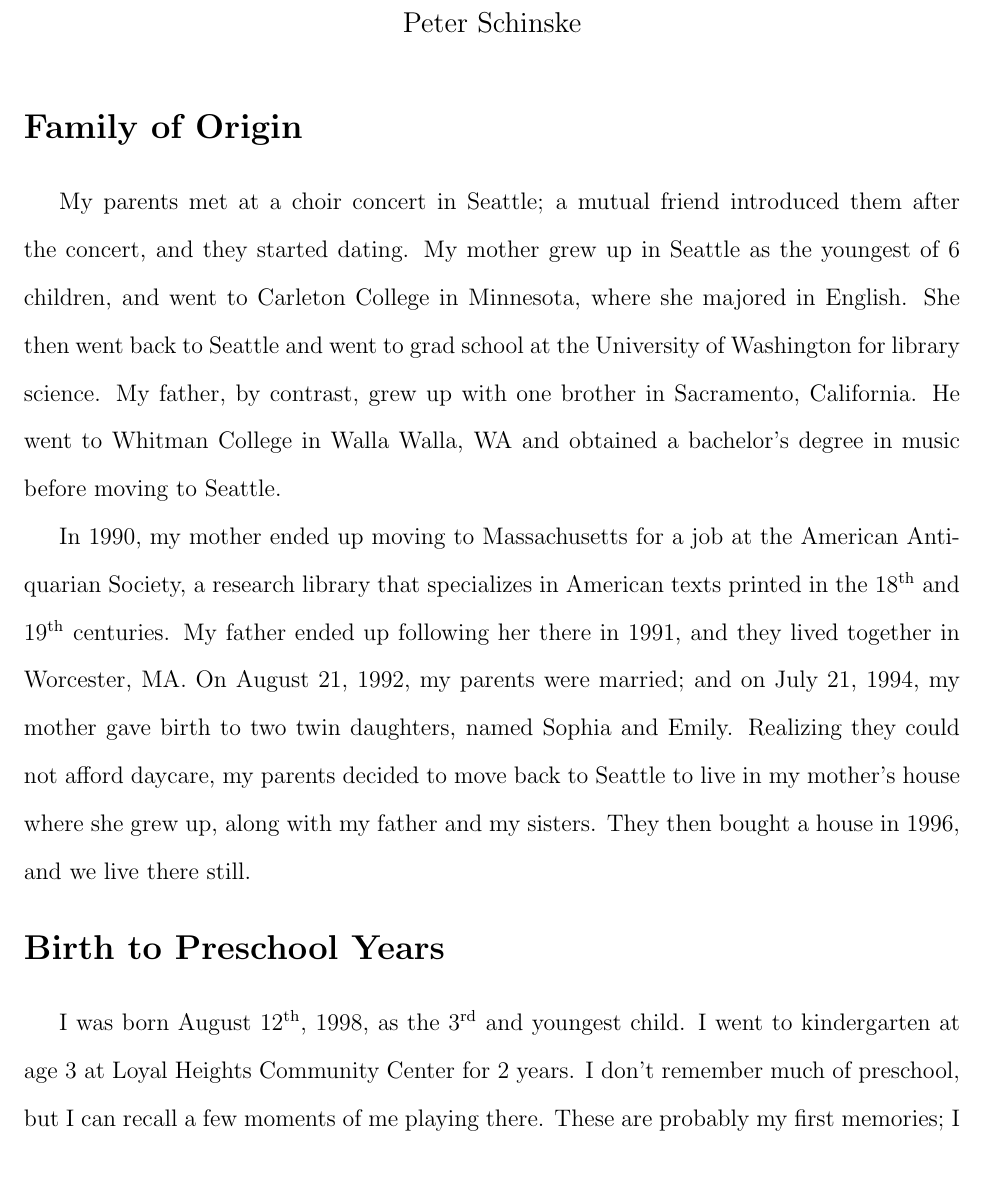
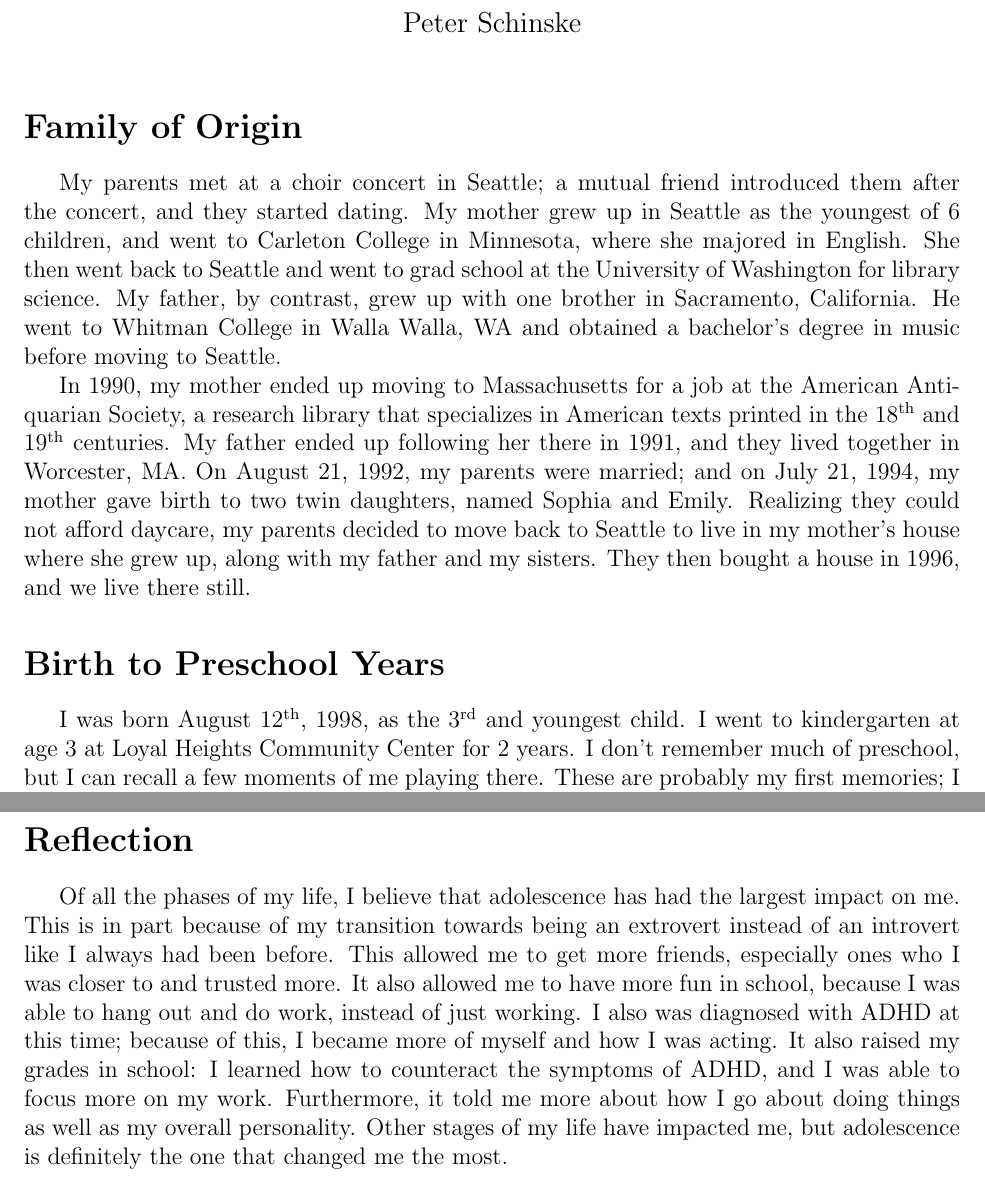
Before and after one commit to SatiricRug/LaTeX, a LaTeX document (autobiography.tex): part of page 1 of 4 before the commit and two parts of pages 1 and 4 of 4 after it, the two joined at a grey line, cut so that both start at the same text. Compiled offline with pdfLaTeX.

Commit message:
Added reflection

```diff
--- a/autobiography.tex
+++ b/autobiography.tex
@@ -1,6 +1,6 @@
 \documentclass[12pt, letter]{article}
 
-\usepackage{setspace}
+%\usepackage{setspace}
 \usepackage[margin=1in]{geometry}
 \usepackage{indentfirst}
 \usepackage{fancyhdr}
@@ -13,7 +13,7 @@
 	\renewcommand{\headrulewidth}{0pt}
 }
 
-\doublespacing
+%\doublespacing
 \pagestyle{plain}
 
 \title{\textbf{Autobiography}}
@@ -21,18 +21,17 @@
 \date{}
 
 \begin{document}
-	\singlespacing
+%	\singlespacing
 
 	\maketitle
 
 	\section*{Family of Origin}
 
-	\doublespacing
+%	\doublespacing
 
 	My parents met at a choir concert in Seattle; a mutual friend introduced them after the concert, and they started dating. My mother grew up in Seattle as the youngest of 6 children, and went to Carleton College in Minnesota, where she majored in English. She then went back to Seattle and went to grad school at the University of Washington for library science. My father, by contrast, grew up with one brother in Sacramento, California. He went to Whitman College in Walla Walla, WA and obtained a bachelor's degree in music before moving to Seattle.
 
 	In 1990, my mother ended up moving to Massachusetts for a job at the American Antiquarian Society, a research library that specializes in American texts printed in the \ss{18}{th} and \ss{19}{th} centuries. My father ended up following her there in 1991, and they lived together in Worcester, MA. On August 21, 1992, my parents were married; and on July 21, 1994, my mother gave birth to two twin daughters, named Sophia and Emily. Realizing they could not afford daycare, my parents decided to move back to Seattle to live in my mother's house where she grew up, along with my father and my sisters. They then bought a house in 1996, and we live there still.
 
-	\singlespacing
+%	\singlespacing
 	\section*{Birth to Preschool Years}
-	\doublespacing
@@ -63,4 +63,10 @@
 
 	As for the future, I don't really know what I am going to do next. Due to multiple factors, I did not get around to working on college applications and visits last summer, so my dad pitched me the idea of doing a gap year before I go to college. I will probably do so, and take a year off from academia. I may also get a job, and get the experience of working for a wage. I do still want to go to college, though; I have been thinking about majoring in Computer Science, since programming is a hobby of mine. My overarching goal is to prepare myself for the future so that I can live a happy and successful life later.
 
+	\pagebreak
+
+	\section*{Reflection}
+
+	Of all the phases of my life, I believe that adolescence has had the largest impact on me. This is in part because of my transition towards being an extrovert instead of an introvert like I always had been before. This allowed me to get more friends, especially ones who I was closer to and trusted more. It also allowed me to have more fun in school, because I was able to hang out and do work, instead of just working. I also was diagnosed with ADHD at this time; because of this, I became more of myself and how I was acting. It also raised my grades in school: I learned how to counteract the symptoms of ADHD, and I was able to focus more on my work. Furthermore, it told me more about how I go about doing things as well as my overall personality. Other stages of my life have impacted me, but adolescence is definitely the one that changed me the most.
+
 \end{document}
```
Also changed, not shown: autobiography.pdf, autobiography.tex (9 more changed lines), 2 other files.
